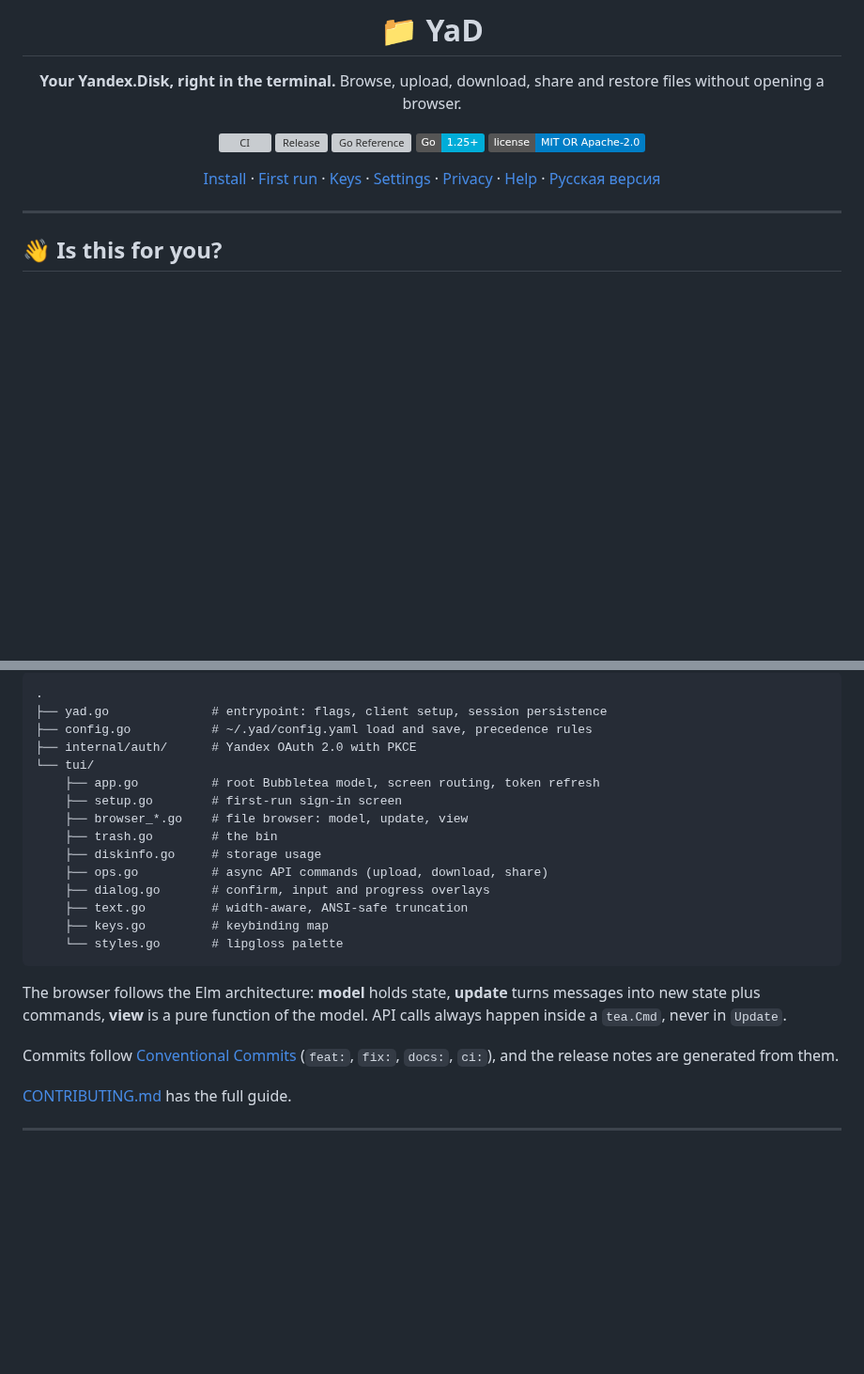
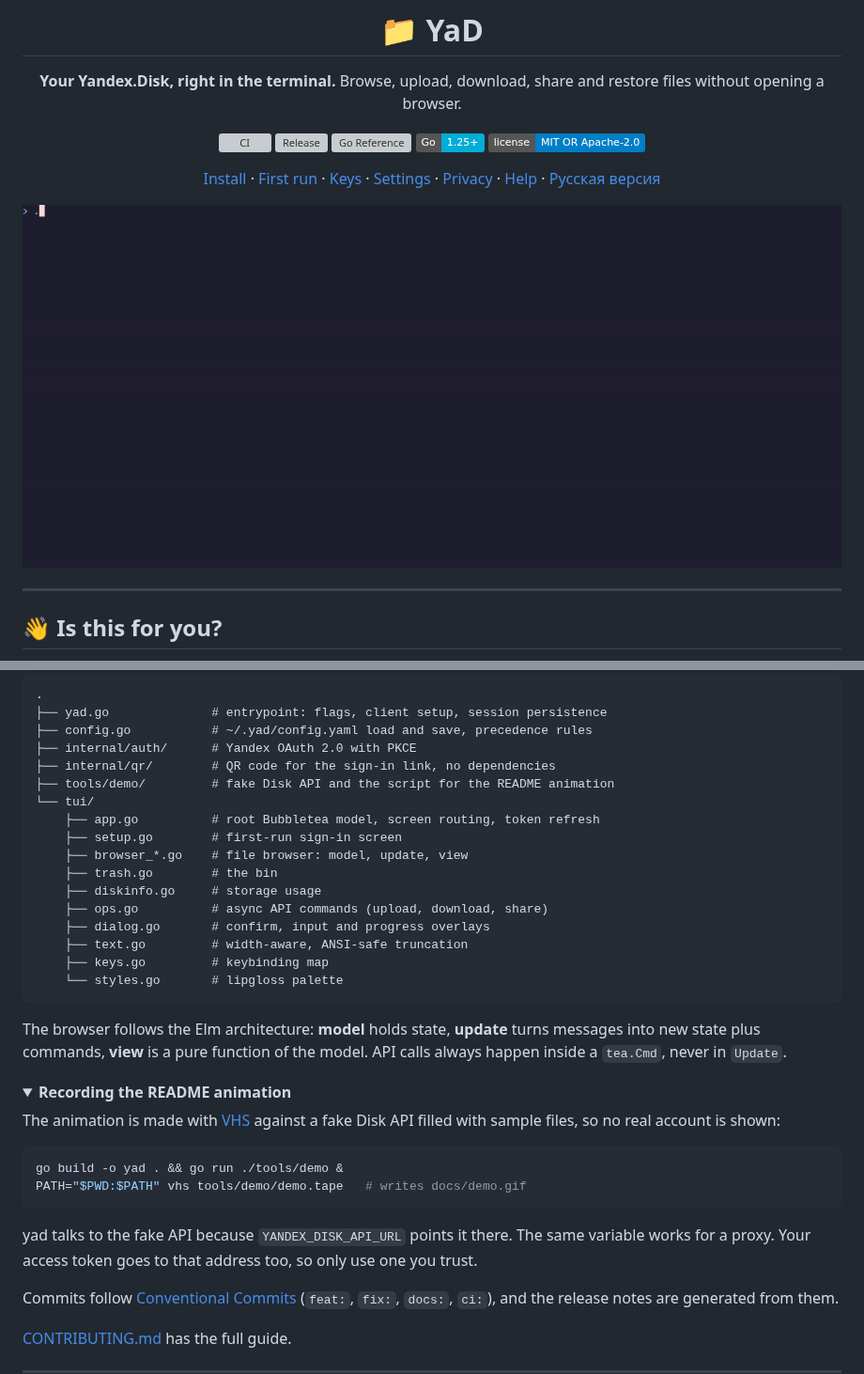
Before and after one commit to ilyabrin/yad, a Markdown page: README.md, 2 parts joined by grey strips. Shown at 94% size. GitHub-like rendering; pictures changed too: docs/demo.gif (added); folded sections open; badges without logos; blank space fills up the shorter version; grey boxes are pictures that could not be loaded.

````diff
--- a/README.md
+++ b/README.md
@@ -12,6 +12,8 @@ Browse, upload, download, share and restore files without opening a browser.
 [![License](https://img.shields.io/badge/license-MIT%20OR%20Apache--2.0-blue)](#-licence)
 
 [Install](#-install) · [First run](#-first-run) · [Keys](#️-keys) · [Settings](#️-settings) · [Privacy](#-privacy-and-safety) · [Help](#-something-went-wrong) · [Русская версия](README.ru.md)
+
+<img src="docs/demo.gif" alt="YaD in a terminal: opening the Photos folder, filtering by name, sharing a photo, then checking free space and the bin" width="900">
 
 </div>
 
@@ -518,6 +520,8 @@ go run .                      # try your changes
 ├── yad.go              # entrypoint: flags, client setup, session persistence
 ├── config.go           # ~/.yad/config.yaml load and save, precedence rules
 ├── internal/auth/      # Yandex OAuth 2.0 with PKCE
+├── internal/qr/        # QR code for the sign-in link, no dependencies
+├── tools/demo/         # fake Disk API and the script for the README animation
 └── tui/
     ├── app.go          # root Bubbletea model, screen routing, token refresh
     ├── setup.go        # first-run sign-in screen
@@ -534,6 +538,23 @@ go run .                      # try your changes
 The browser follows the Elm architecture: **model** holds state, **update**
 turns messages into new state plus commands, **view** is a pure function of the
 model. API calls always happen inside a `tea.Cmd`, never in `Update`.
+
+</details>
+
+<details>
+<summary><b>Recording the README animation</b></summary>
+
+The animation is made with [VHS](https://github.com/charmbracelet/vhs) against
+a fake Disk API filled with sample files, so no real account is shown:
+
+```sh
+go build -o yad . && go run ./tools/demo &
+PATH="$PWD:$PATH" vhs tools/demo/demo.tape   # writes docs/demo.gif
+```
+
+yad talks to the fake API because `YANDEX_DISK_API_URL` points it there. The
+same variable works for a proxy. Your access token goes to that address too, so
+only use one you trust.
 
 </details>
 
````
Also changed, not shown: README.ru.md (+22 -0 lines), 2 other files.
